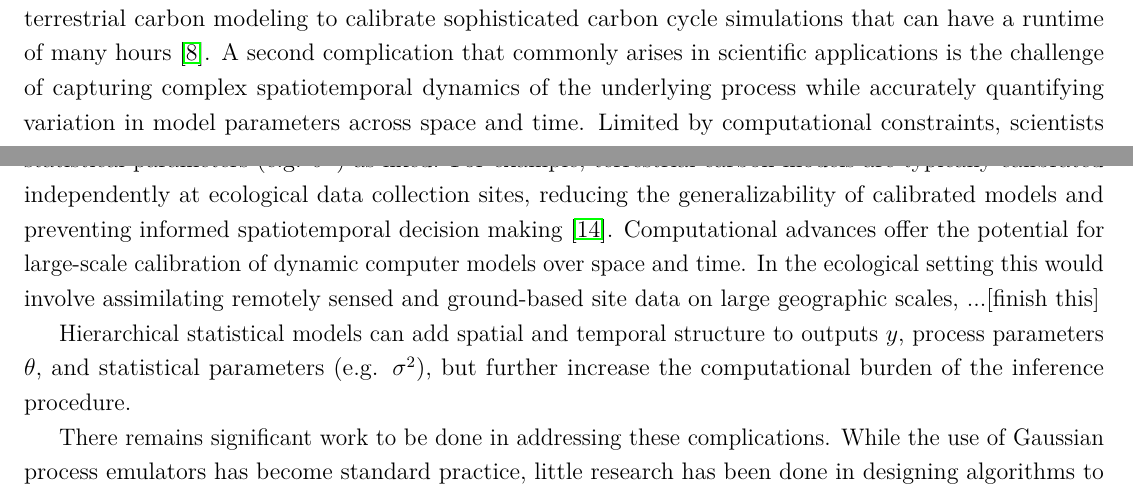
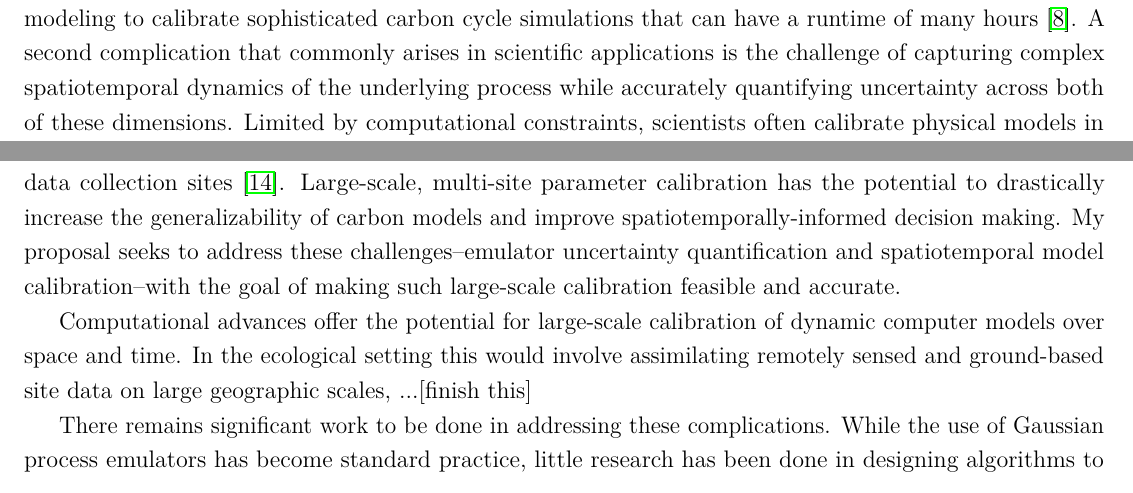
Before and after one commit to arob5/gp-calibration, a LaTeX document (research_proposal_methodological.tex): two parts of pages 1 and 2 of 6, joined at a grey line, cut so that both start at the same text. Compiled offline with pdfLaTeX.

Commit message:
Progress on proposal

```diff
--- a/research_proposal_methodological.tex
+++ b/research_proposal_methodological.tex
@@ -85,11 +85,13 @@ various sources of uncertainty \cite{Kennedy}. For example, the simple yet commo
 assumes the simulator output gives the mean of the true process, subject to white noise. The prior distribution $\pi_0$ encodes domain knowledge about the
 process parameter $\theta$ and statistical parameter $\sigma^2$. The problem of inferring $\theta$ given the noisy observations $y$ and prior beliefs $\pi_0$ is referred to as a \textit{Bayesian inverse problem} \cite{Stuart}. Solving such a problem is defined
  as obtaining the posterior distribution $p(\theta|y) \propto N(y|f(\theta), \sigma^2 I)\pi_0(\theta)$, which typically involves using an iterative inference procedure like Markov Chain Monte Carlo (MCMC). In practice, the runtime of the simulator $f$ may be prohibitively long, precluding the tens of thousands of evaluations typically required by MCMC. A standard approach to address this problem is to fit a Gaussian process
-emulator $\hat{f}(\cdot) \sim \mathcal{GP}(m(\cdot), k(\cdot, \cdot))$ to approximate $f$, which is then used in place of $f$ in the inference algorithm \cite{Kennedy, Fer, Cleary}. For example, Gaussian process emulation is commonly employed in terrestrial carbon modeling to calibrate sophisticated carbon cycle simulations that can have a runtime of many hours \cite{Fer}. A second complication that commonly arises in scientific applications is the challenge of capturing complex spatiotemporal dynamics of the underlying process while accurately quantifying variation in model parameters across space and time.
-Limited by computational constraints, scientists often calibrate physical models in limited spatial and temporal domains, treating process parameters $\theta$ and statistical parameters (e.g. $\sigma^2$) as fixed. For example, terrestrial carbon models are typically calibrated independently at ecological data collection sites, reducing the generalizability of calibrated models and preventing informed spatiotemporal decision making \cite{Fer2}. Computational advances offer the potential for large-scale calibration of dynamic computer models over space and time. In the ecological setting this would involve assimilating remotely sensed and ground-based site data on large geographic scales, ...[finish this]
+emulator $\hat{f}(\cdot) \sim \mathcal{GP}(m(\cdot), k(\cdot, \cdot))$ to approximate $f$, which is then used in place of $f$ in the inference algorithm \cite{Fer, Kennedy, Cleary}. For example, Gaussian process emulation is commonly employed in terrestrial carbon modeling to calibrate sophisticated carbon cycle simulations that can have a runtime of many hours \cite{Fer}. A second complication that commonly arises in scientific applications is the challenge of capturing complex spatiotemporal dynamics of the underlying process while accurately quantifying uncertainty across both of these dimensions.
+Limited by computational constraints, scientists often calibrate physical models in limited spatial and temporal domains, treating process parameters $\theta$ and statistical parameters (e.g. $\sigma^2$) as fixed. For example, terrestrial carbon models are typically calibrated independently at different ecological data collection sites \cite{Fer2}. Large-scale, multi-site parameter calibration has the potential to drastically increase the generalizability of carbon models and improve spatiotemporally-informed decision making.
+My proposal seeks to address these challenges--emulator uncertainty quantification and spatiotemporal model calibration--with the goal of making such large-scale calibration feasible and accurate.
 
-Hierarchical statistical models can add spatial and temporal structure to outputs $y$, process parameters $\theta$, and statistical parameters (e.g. $\sigma^2$), but further increase the computational burden of the inference procedure.
-%[finish sentence, maybe be more explicit that my proposal addresses the two issues detailed above]
+
+Computational advances offer the potential for large-scale calibration of dynamic computer models over space and time. In the ecological setting this would involve assimilating remotely sensed and ground-based site data on large geographic scales, ...[finish this]
+
 
  There remains significant work to be done in addressing these complications. While the use of Gaussian process emulators has become standard practice, little research has been done in designing algorithms to properly propagate emulator uncertainty through the inference procedure. Naive emulation would simply use the Gaussian process mean $m(\theta)$ in place of the process model evaluation $f(\theta)$, thus replacing the true likelihood $N(f(\theta), \sigma^2 I)$
 with the approximation $N(m(\theta), \sigma^2 I)$. This completely ignores the uncertainty introduced by using $\hat{f}$ in place of $f$, leading to overly confident posterior estimates. Ad hoc methods to propagate emulator uncertainty have included a pointwise variance adjustment
```
